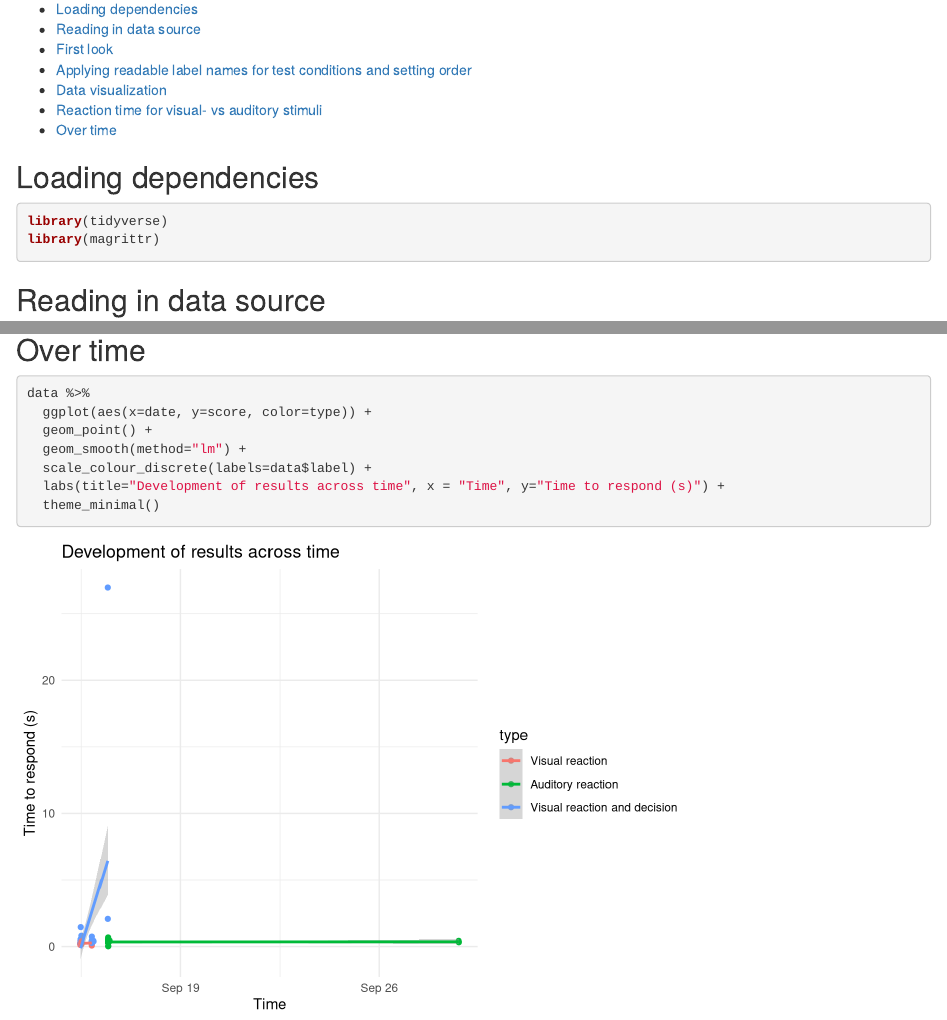
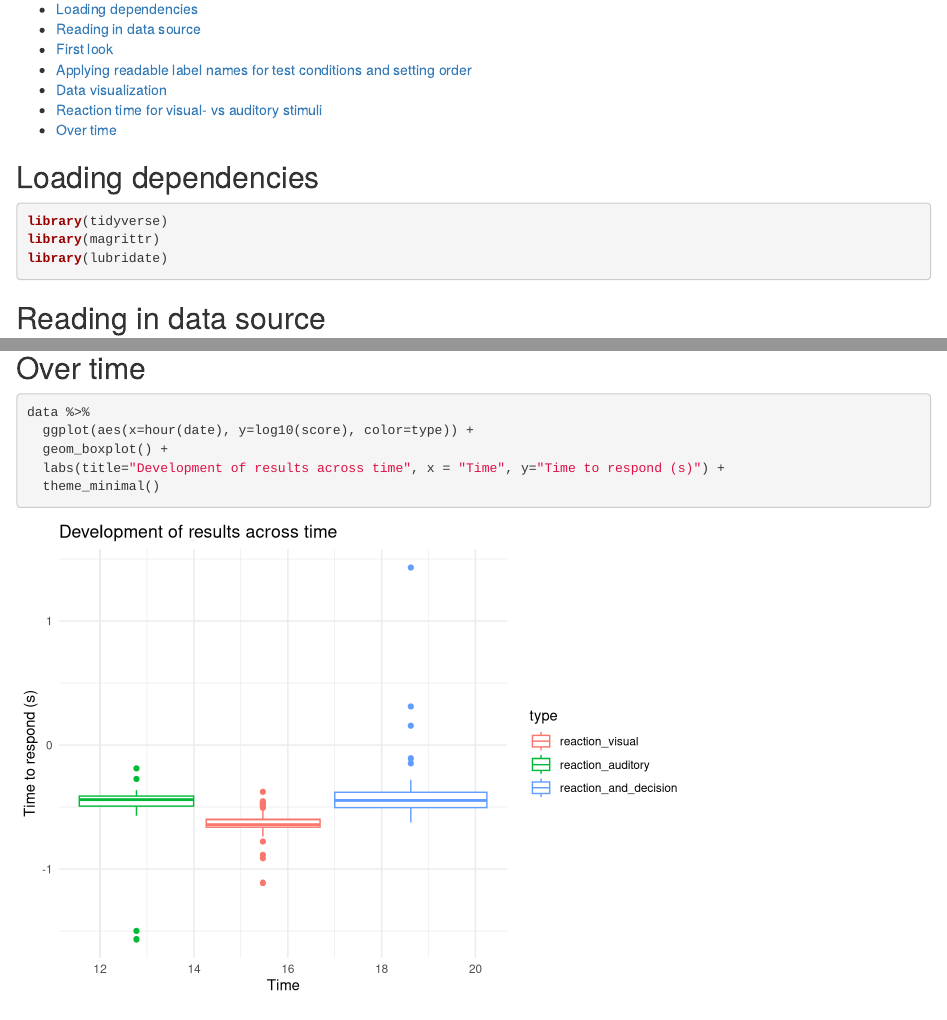
Before and after one commit to dlundgaard/psychopy-demo, an R Markdown document (visualization.Rmd): the page in a window 1100 px wide, from 130 px down, and a second part further down, joined at a grey line. Rendered offline with R 4.5, knitr and Pandoc, with nearby package versions.

Commit message:
added the `lubridate` library to extract hour of day from datetime

````diff
--- a/visualization.Rmd
+++ b/visualization.Rmd
@@ -20,6 +20,7 @@ knitr::opts_knit$set(root.dir = file.path(getwd()), warning = FALSE) # Setting `
 ```{r message=FALSE}
 library(tidyverse)
 library(magrittr)
+library(lubridate)
 ```
 
 ## Reading in data source
@@ -87,10 +88,8 @@ data %>%
 
 ```{r message=FALSE}
 data %>%
-  ggplot(aes(x=date, y=score, color=type)) +
-  geom_point() +
-  geom_smooth(method="lm") +
-  scale_colour_discrete(labels=data$label) +
+  ggplot(aes(x=hour(date), y=log10(score), color=type)) +
+  geom_boxplot() +
   labs(title="Development of results across time", x = "Time", y="Time to respond (s)") +
   theme_minimal()
 ```
````
